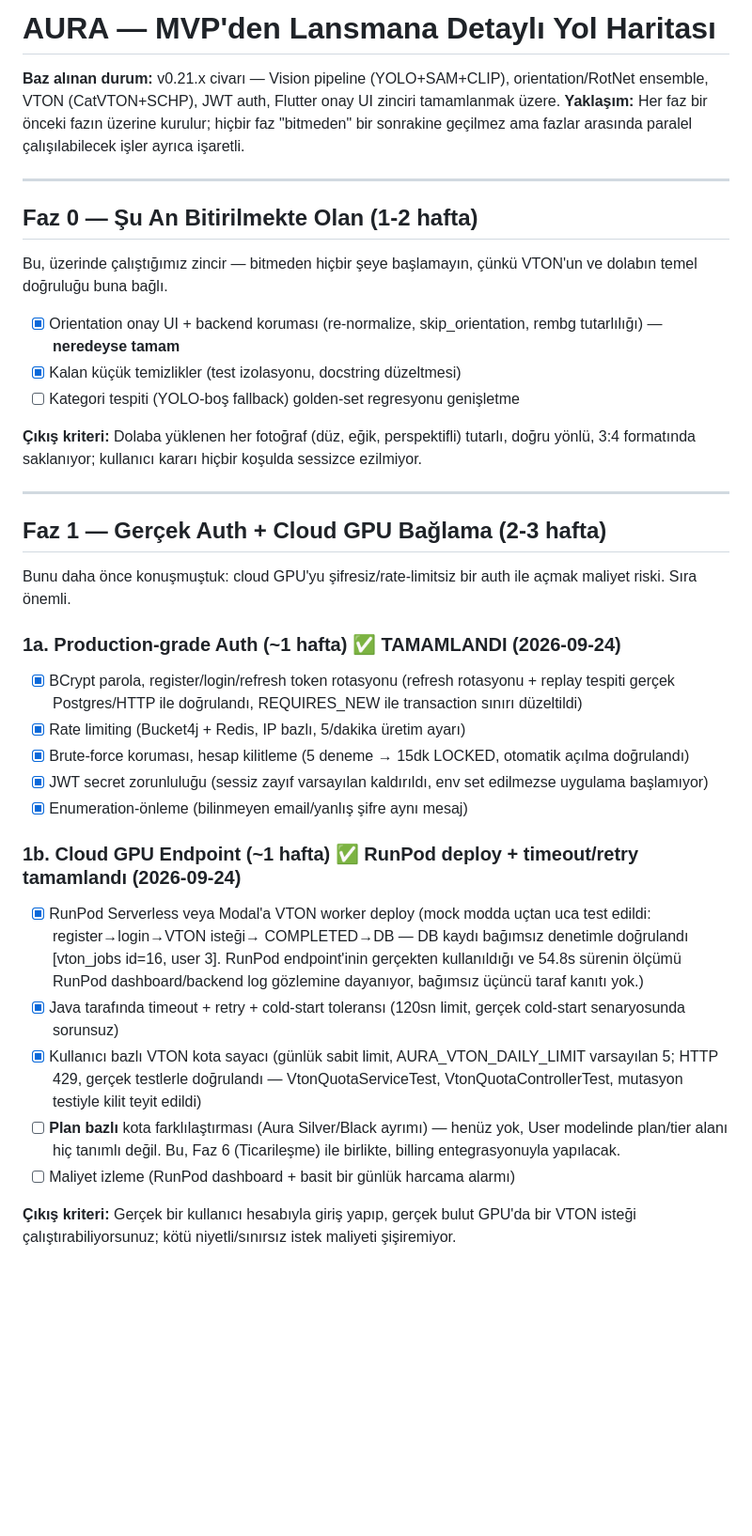
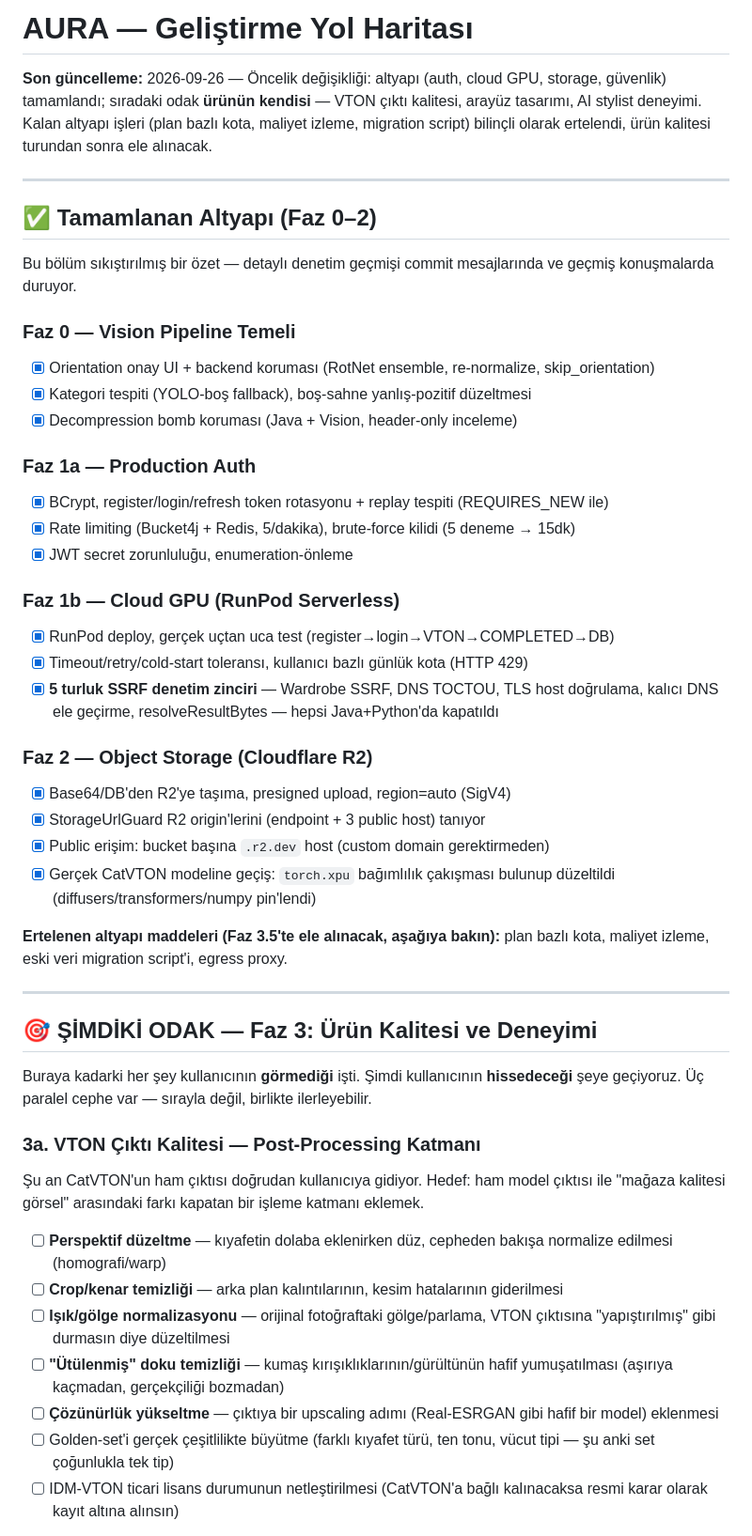
Before and after one commit to kaanayaydin/aura-project, a Markdown page: ROADMAP.md, the part around one of its changes. Shown at 94% size. Drawn GitHub-style; blank space fills up the shorter version.

Commit message:
docs: ROADMAP'i ürün kalitesi odaklı Faz 3'e göre yeniden yapılandır

```diff
--- a/ROADMAP.md
+++ b/ROADMAP.md
@@ -1,53 +1,51 @@
-# AURA — MVP'den Lansmana Detaylı Yol Haritası
+# AURA — Geliştirme Yol Haritası
 
-**Baz alınan durum:** v0.21.x civarı — Vision pipeline (YOLO+SAM+CLIP), orientation/RotNet ensemble, VTON (CatVTON+SCHP), JWT auth, Flutter onay UI zinciri tamamlanmak üzere.
-**Yaklaşım:** Her faz bir önceki fazın üzerine kurulur; hiçbir faz "bitmeden" bir sonrakine geçilmez ama fazlar arasında paralel çalışılabilecek işler ayrıca işaretli.
+**Son güncelleme:** 2026-09-26 — Öncelik değişikliği: altyapı (auth, cloud GPU, storage, güvenlik) tamamlandı; sıradaki odak **ürünün kendisi** — VTON çıktı kalitesi, arayüz tasarımı, AI stylist deneyimi. Kalan altyapı işleri (plan bazlı kota, maliyet izleme, migration script) bilinçli olarak ertelendi, ürün kalitesi turundan sonra ele alınacak.
 
 ---
 
-## Faz 0 — Şu An Bitirilmekte Olan (1-2 hafta)
+## ✅ Tamamlanan Altyapı (Faz 0–2)
 
-Bu, üzerinde çalıştığımız zincir — bitmeden hiçbir şeye başlamayın, çünkü VTON'un ve dolabın temel doğruluğu buna bağlı.
+Bu bölüm sıkıştırılmış bir özet — detaylı denetim geçmişi commit mesajlarında ve geçmiş konuşmalarda duruyor.
 
-- [x] Orientation onay UI + backend koruması (re-normalize, skip_orientation, rembg tutarlılığı) — **neredeyse tamam**
-- [x] Kalan küçük temizlikler (test izolasyonu, docstring düzeltmesi)
-- [ ] Kategori tespiti (YOLO-boş fallback) golden-set regresyonu genişletme
+### Faz 0 — Vision Pipeline Temeli
+- [x] Orientation onay UI + backend koruması (RotNet ensemble, re-normalize, skip_orientation)
+- [x] Kategori tespiti (YOLO-boş fallback), boş-sahne yanlış-pozitif düzeltmesi
+- [x] Decompression bomb koruması (Java + Vision, header-only inceleme)
 
-**Çıkış kriteri:** Dolaba yüklenen her fotoğraf (düz, eğik, perspektifli) tutarlı, doğru yönlü, 3:4 formatında saklanıyor; kullanıcı kararı hiçbir koşulda sessizce ezilmiyor.
+### Faz 1a — Production Auth
+- [x] BCrypt, register/login/refresh token rotasyonu + replay tespiti (REQUIRES_NEW ile)
+- [x] Rate limiting (Bucket4j + Redis, 5/dakika), brute-force kilidi (5 deneme → 15dk)
+- [x] JWT secret zorunluluğu, enumeration-önleme
+
+### Faz 1b — Cloud GPU (RunPod Serverless)
+- [x] RunPod deploy, gerçek uçtan uca test (register→login→VTON→COMPLETED→DB)
+- [x] Timeout/retry/cold-start toleransı, kullanıcı bazlı günlük kota (HTTP 429)
+- [x] **5 turluk SSRF denetim zinciri** — Wardrobe SSRF, DNS TOCTOU, TLS host doğrulama, kalıcı DNS ele geçirme, resolveResultBytes — hepsi Java+Python'da kapatıldı
+
+### Faz 2 — Object Storage (Cloudflare R2)
+- [x] Base64/DB'den R2'ye taşıma, presigned upload, region=auto (SigV4)
+- [x] StorageUrlGuard R2 origin'lerini (endpoint + 3 public host) tanıyor
+- [x] Public erişim: bucket başına `.r2.dev` host (custom domain gerektirmeden)
+- [x] Gerçek CatVTON modeline geçiş: `torch.xpu` bağımlılık çakışması bulunup düzeltildi (diffusers/transformers/numpy pin'lendi)
+
+**Ertelenen altyapı maddeleri (Faz 3.5'te ele alınacak, aşağıya bakın):** plan bazlı kota, maliyet izleme, eski veri migration script'i, egress proxy.
 
 ---
 
-## Faz 1 — Gerçek Auth + Cloud GPU Bağlama (2-3 hafta)
+## 🎯 ŞİMDİKİ ODAK — Faz 3: Ürün Kalitesi ve Deneyimi
 
-Bunu daha önce konuşmuştuk: cloud GPU'yu şifresiz/rate-limitsiz bir auth ile açmak maliyet riski. Sıra önemli.
+Buraya kadarki her şey kullanıcının **görmediği** işti. Şimdi kullanıcının **hissedeceği** şeye geçiyoruz. Üç paralel cephe var — sırayla değil, birlikte ilerleyebilir.
 
-### 1a. Production-grade Auth (~1 hafta) ✅ TAMAMLANDI (2026-09-24)
-- [x] BCrypt parola, register/login/refresh token rotasyonu
-      (refresh rotasyonu + replay tespiti gerçek Postgres/HTTP ile
-      doğrulandı, REQUIRES_NEW ile transaction sınırı düzeltildi)
-- [x] Rate limiting (Bucket4j + Redis, IP bazlı, 5/dakika üretim ayarı)
-- [x] Brute-force koruması, hesap kilitleme (5 deneme → 15dk LOCKED,
-      otomatik açılma doğrulandı)
-- [x] JWT secret zorunluluğu (sessiz zayıf varsayılan kaldırıldı,
-      env set edilmezse uygulama başlamıyor)
-- [x] Enumeration-önleme (bilinmeyen email/yanlış şifre aynı mesaj)
+### 3a. VTON Çıktı Kalitesi — Post-Processing Katmanı
 
-### 1b. Cloud GPU Endpoint (~1 hafta) ✅ RunPod deploy + timeout/retry tamamlandı (2026-09-24)
-- [x] RunPod Serverless veya Modal'a VTON worker deploy
-      (mock modda uçtan uca test edildi: register→login→VTON isteği→
-      COMPLETED→DB — DB kaydı bağımsız denetimle doğrulandı [vton_jobs
-      id=16, user 3]. RunPod endpoint'inin gerçekten kullanıldığı ve
-      54.8s sürenin ölçümü RunPod dashboard/backend log gözlemine
-      dayanıyor, bağımsız üçüncü taraf kanıtı yok.)
-- [x] Java tarafında timeout + retry + cold-start toleransı
-      (120sn limit, gerçek cold-start senaryosunda sorunsuz)
-- [x] Kullanıcı bazlı VTON kota sayacı (günlük sabit limit, AURA_VTON_DAILY_LIMIT
-      varsayılan 5; HTTP 429, gerçek testlerle doğrulandı — VtonQuotaServiceTest,
-      VtonQuotaControllerTest, mutasyon testiyle kilit teyit edildi)
-- [ ] **Plan bazlı** kota farklılaştırması (Aura Silver/Black ayrımı) — henüz
-      yok, User modelinde plan/tier alanı hiç tanımlı değil. Bu, Faz 6
-      (Ticarileşme) ile birlikte, billing entegrasyonuyla yapılacak.
-- [ ] Maliyet izleme (RunPod dashboard + basit bir günlük harcama alarmı)
+Şu an CatVTON'un ham çıktısı doğrudan kullanıcıya gidiyor. Hedef: ham model çıktısı ile "mağaza kalitesi görsel" arasındaki farkı kapatan bir işleme katmanı eklemek.
 
-**Çıkış kriteri:** Gerçek bir kullanıcı hesabıyla giriş yapıp, gerçek bulut GPU'da bir VTON isteği çalıştırabiliyorsunuz; kötü niyetli/sınırsız istek maliyeti şişiremiyor.
+- [ ] **Perspektif düzeltme** — kıyafetin dolaba eklenirken düz, cepheden bakışa normalize edilmesi (homografi/warp)
+- [ ] **Crop/kenar temizliği** — arka plan kalıntılarının, kesim hatalarının giderilmesi
+- [ ] **Işık/gölge normalizasyonu** — orijinal fotoğraftaki gölge/parlama, VTON çıktısına "yapıştırılmış" gibi durmasın diye düzeltilmesi
+- [ ] **"Ütülenmiş" doku temizliği** — kumaş kırışıklıklarının/gürültünün hafif yumuşatılması (aşırıya kaçmadan, gerçekçiliği bozmadan)
+- [ ] **Çözünürlük yükseltme** — çıktıya bir upscaling adımı (Real-ESRGAN gibi hafif bir model) eklenmesi
+- [ ] Golden-set'i gerçek çeşitlilikte büyütme (farklı kıyafet türü, ten tonu, vücut tipi — şu anki set çoğunlukla tek tip)
+- [ ] IDM-VTON ticari lisans durumunun netleştirilmesi (CatVTON'a bağlı kalınacaksa resmi karar olarak kayıt altına alınsın)
 
```
Also changed, not shown: other parts of ROADMAP.md (+75 -95 lines).
